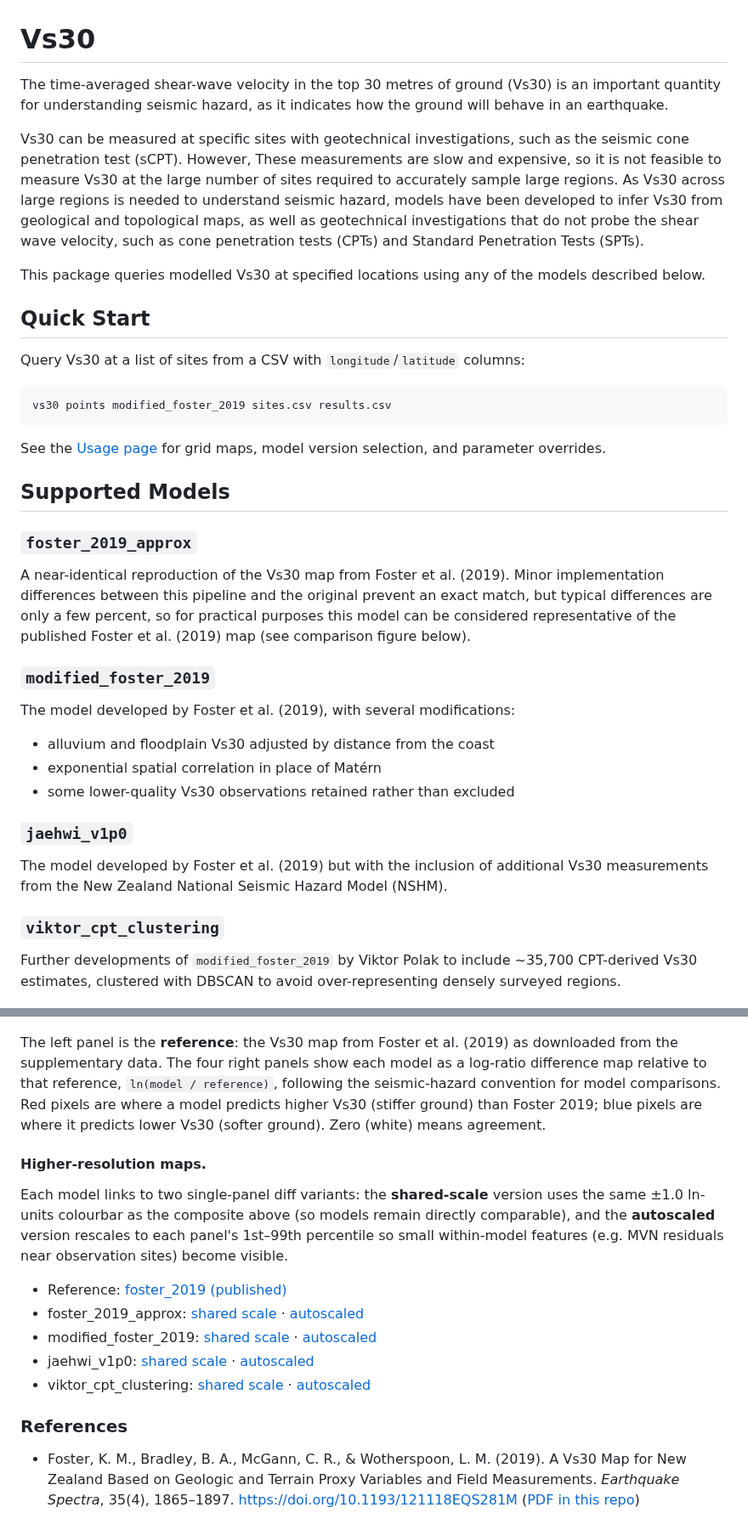
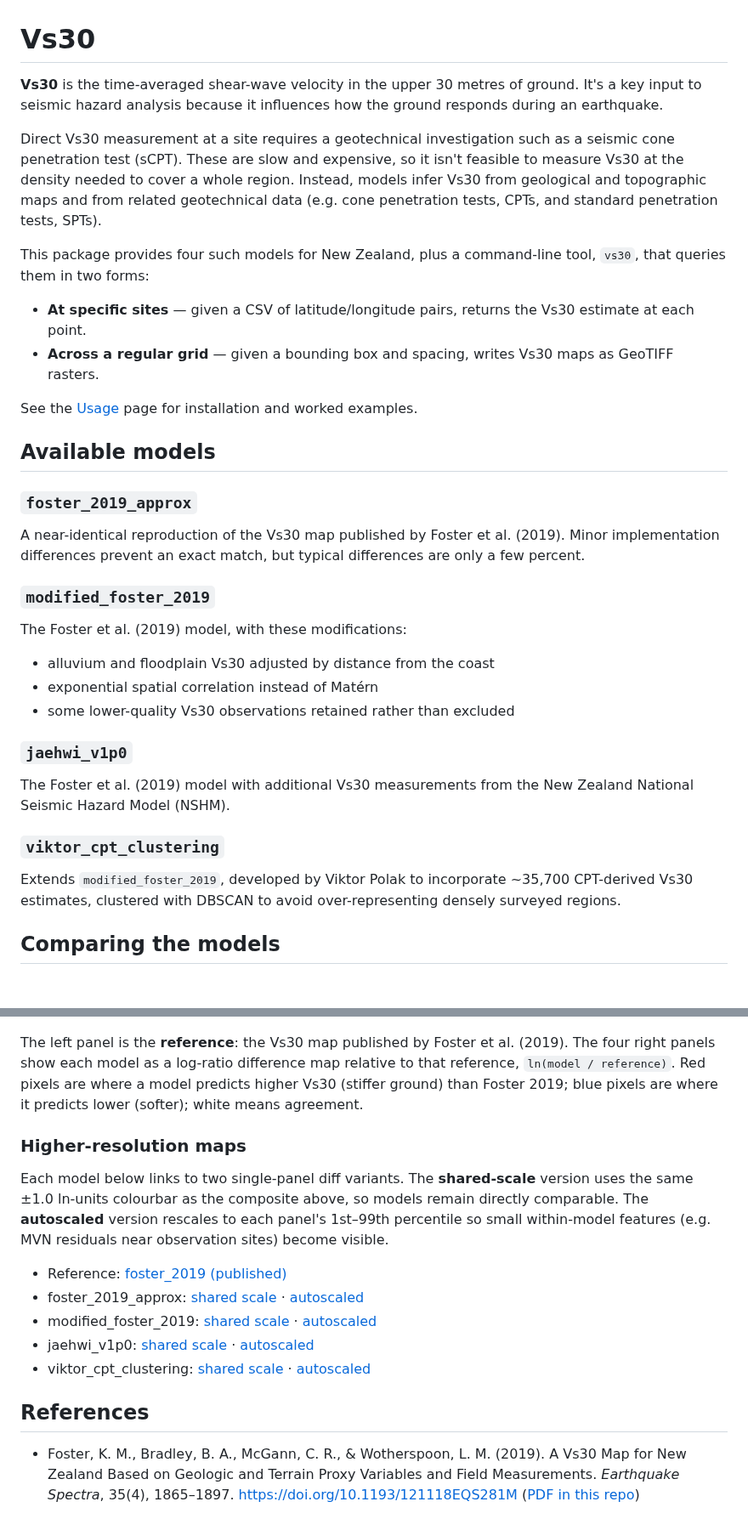
Before and after one commit to ucgmsim/Vs30, a Markdown page: wiki/Home.md, 2 parts joined by grey strips. Shown at 85% size. Drawn GitHub-style.

````diff
--- a/wiki/Home.md
+++ b/wiki/Home.md
@@ -1,90 +1,54 @@
 # Vs30
 
-The time-averaged shear-wave velocity in the top 30 metres of
-ground (Vs30) is an important quantity for understanding seismic
-hazard, as it indicates how the ground will behave in an earthquake.
+**Vs30** is the time-averaged shear-wave velocity in the upper 30 metres of ground. It's a key input to seismic hazard analysis because it influences how the ground responds during an earthquake.
 
-Vs30 can be measured at specific sites with geotechnical investigations,
-such as the seismic cone penetration test (sCPT). However, These
-measurements are slow and expensive, so it is not feasible to measure
-Vs30 at the large number of sites required to accurately sample large regions.
-As Vs30 across large regions is needed to understand seismic hazard, models
-have been developed to infer Vs30 from geological and topological maps,
-as well as geotechnical investigations that do not probe the shear wave velocity,
-such as cone penetration tests (CPTs) and Standard Penetration Tests (SPTs).
+Direct Vs30 measurement at a site requires a geotechnical investigation such as a seismic cone penetration test (sCPT). These are slow and expensive, so it isn't feasible to measure Vs30 at the density needed to cover a whole region. Instead, models infer Vs30 from geological and topographic maps and from related geotechnical data (e.g. cone penetration tests, CPTs, and standard penetration tests, SPTs).
 
-This package queries modelled Vs30 at specified locations using any of
-the models described below.
+This package provides four such models for New Zealand, plus a command-line tool, `vs30`, that queries them in two forms:
 
-## Quick Start
+- **At specific sites** — given a CSV of latitude/longitude pairs, returns the Vs30 estimate at each point.
+- **Across a regular grid** — given a bounding box and spacing, writes Vs30 maps as GeoTIFF rasters.
 
-Query Vs30 at a list of sites from a CSV with `longitude`/`latitude` columns:
+See the [Usage](Usage.md) page for installation and worked examples.
 
-```bash
-vs30 points modified_foster_2019 sites.csv results.csv
-```
-
-See the [Usage page](Usage.md) for grid maps, model version selection,
-and parameter overrides.
-
-## Supported Models
+## Available models
 
 ### `foster_2019_approx`
 
-A near-identical reproduction of the Vs30 map from Foster et al. (2019).
-Minor implementation differences between this pipeline and the original
-prevent an exact match, but typical differences are only a few percent,
-so for practical purposes this model can be considered representative
-of the published Foster et al. (2019) map (see comparison figure below).
+A near-identical reproduction of the Vs30 map published by Foster et al. (2019). Minor implementation differences prevent an exact match, but typical differences are only a few percent.
 
 ### `modified_foster_2019`
 
-The model developed by Foster et al. (2019), with several modifications:
+The Foster et al. (2019) model, with these modifications:
 
 - alluvium and floodplain Vs30 adjusted by distance from the coast
-- exponential spatial correlation in place of Matérn
+- exponential spatial correlation instead of Matérn
 - some lower-quality Vs30 observations retained rather than excluded
 
 ### `jaehwi_v1p0`
 
-The model developed by Foster et al. (2019) but with the inclusion of
-additional Vs30 measurements from the New Zealand National Seismic
-Hazard Model (NSHM).
+The Foster et al. (2019) model with additional Vs30 measurements from the New Zealand National Seismic Hazard Model (NSHM).
 
 ### `viktor_cpt_clustering`
 
-Further developments of `modified_foster_2019` by Viktor Polak to include
-~35,700 CPT-derived Vs30 estimates, clustered with DBSCAN to avoid
-over-representing densely surveyed regions.
+Extends `modified_foster_2019`, developed by Viktor Polak to incorporate ~35,700 CPT-derived Vs30 estimates, clustered with DBSCAN to avoid over-representing densely surveyed regions.
+
+## Comparing the models
 
 ![Model comparison](images/model_comparison.png)
 
-The left panel is the **reference**: the Vs30 map from Foster et al. (2019)
-as downloaded from the supplementary data. The four right panels show each
-model as a log-ratio difference map relative to that reference,
-`ln(model / reference)`, following the seismic-hazard convention for
-model comparisons. Red pixels are where a model predicts higher Vs30
-(stiffer ground) than Foster 2019; blue pixels are where it predicts
-lower Vs30 (softer ground). Zero (white) means agreement.
+The left panel is the **reference**: the Vs30 map published by Foster et al. (2019). The four right panels show each model as a log-ratio difference map relative to that reference, `ln(model / reference)`. Red pixels are where a model predicts higher Vs30 (stiffer ground) than Foster 2019; blue pixels are where it predicts lower (softer); white means agreement.
 
-#### Higher-resolution maps. ####
-Each model links to two single-panel diff
-variants: the **shared-scale** version uses the same ±1.0 ln-units
-colourbar as the composite above (so models remain directly comparable),
-and the **autoscaled** version rescales to each panel's 1st–99th
-percentile so small within-model features (e.g. MVN residuals near
-observation sites) become visible.
+### Higher-resolution maps
+
+Each model below links to two single-panel diff variants. The **shared-scale** version uses the same ±1.0 ln-units colourbar as the composite above, so models remain directly comparable. The **autoscaled** version rescales to each panel's 1st–99th percentile so small within-model features (e.g. MVN residuals near observation sites) become visible.
 
 - Reference: [foster_2019 (published)](images/reference_foster_2019.png)
-- foster_2019_approx: [shared scale](images/foster_2019_approx_diff.png) ·
-  [autoscaled](images/foster_2019_approx_diff_autoscale.png)
-- modified_foster_2019: [shared scale](images/modified_foster_2019_diff.png) ·
-  [autoscaled](images/modified_foster_2019_diff_autoscale.png)
-- jaehwi_v1p0: [shared scale](images/jaehwi_v1p0_diff.png) ·
-  [autoscaled](images/jaehwi_v1p0_diff_autoscale.png)
-- viktor_cpt_clustering: [shared scale](images/viktor_cpt_clustering_diff.png) ·
-  [autoscaled](images/viktor_cpt_clustering_diff_autoscale.png)
+- foster_2019_approx: [shared scale](images/foster_2019_approx_diff.png) · [autoscaled](images/foster_2019_approx_diff_autoscale.png)
+- modified_foster_2019: [shared scale](images/modified_foster_2019_diff.png) · [autoscaled](images/modified_foster_2019_diff_autoscale.png)
+- jaehwi_v1p0: [shared scale](images/jaehwi_v1p0_diff.png) · [autoscaled](images/jaehwi_v1p0_diff_autoscale.png)
+- viktor_cpt_clustering: [shared scale](images/viktor_cpt_clustering_diff.png) · [autoscaled](images/viktor_cpt_clustering_diff_autoscale.png)
 
-### References
+## References
 
 - Foster, K. M., Bradley, B. A., McGann, C. R., & Wotherspoon, L. M. (2019). A Vs30 Map for New Zealand Based on Geologic and Terrain Proxy Variables and Field Measurements. *Earthquake Spectra*, 35(4), 1865–1897. https://doi.org/10.1193/121118EQS281M ([PDF in this repo](../reference_papers/foster_2019_nz_vs30_map.pdf))
````
Also changed, not shown: wiki/Usage.md (+88 -36 lines).
